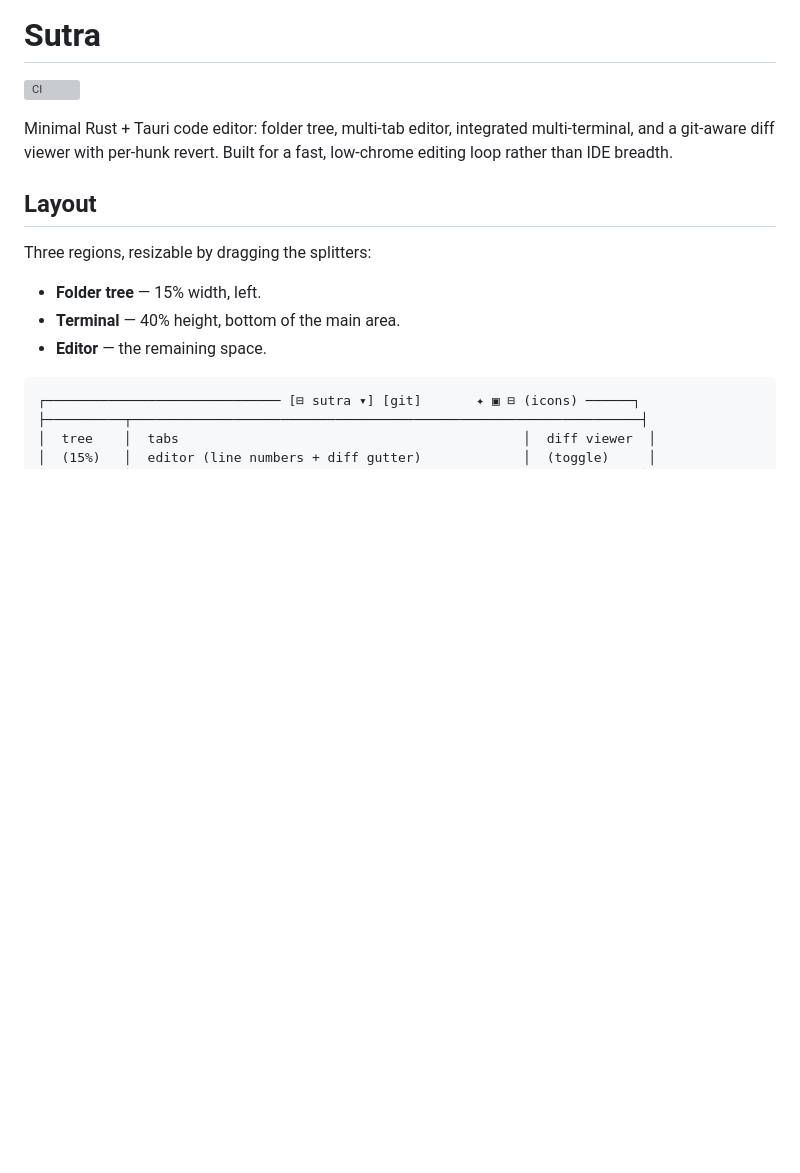
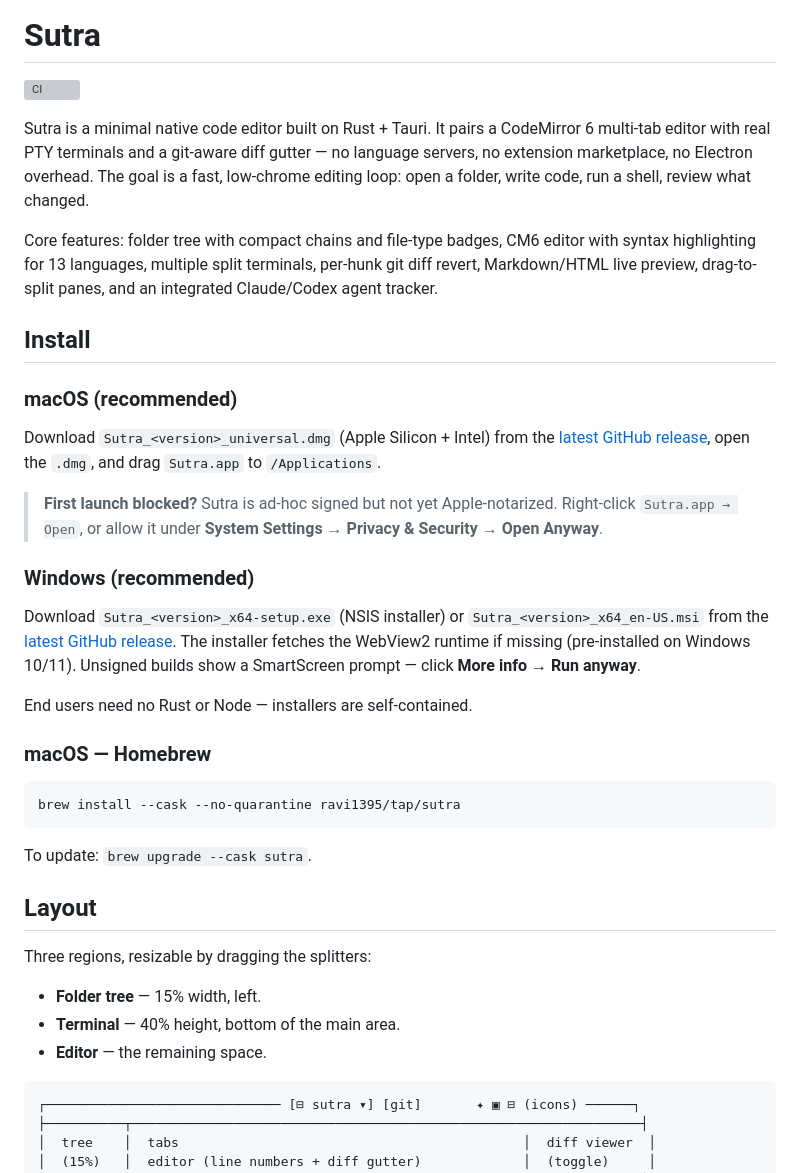
Before and after one commit to ravi1395/sutra, a Markdown page: README.md, the part around one of its changes. Rendered like a GitHub page; blank space fills up the shorter version; grey boxes are pictures that could not be loaded.

````diff
--- a/README.md
+++ b/README.md
@@ -2,9 +2,47 @@
 
 [![CI](https://github.com/ravi1395/sutra/actions/workflows/ci.yml/badge.svg)](https://github.com/ravi1395/sutra/actions/workflows/ci.yml)
 
-Minimal Rust + Tauri code editor: folder tree, multi-tab editor, integrated
-multi-terminal, and a git-aware diff viewer with per-hunk revert. Built for a
-fast, low-chrome editing loop rather than IDE breadth.
+Sutra is a minimal native code editor built on Rust + Tauri. It pairs a
+CodeMirror 6 multi-tab editor with real PTY terminals and a git-aware diff
+gutter — no language servers, no extension marketplace, no Electron overhead.
+The goal is a fast, low-chrome editing loop: open a folder, write code, run a
+shell, review what changed.
+
+Core features: folder tree with compact chains and file-type badges, CM6 editor
+with syntax highlighting for 13 languages, multiple split terminals, per-hunk
+git diff revert, Markdown/HTML live preview, drag-to-split panes, and an
+integrated Claude/Codex agent tracker.
+
+## Install
+
+### macOS (recommended)
+
+Download `Sutra_<version>_universal.dmg` (Apple Silicon + Intel) from the
+[latest GitHub release](https://github.com/ravi1395/sutra/releases/latest),
+open the `.dmg`, and drag `Sutra.app` to `/Applications`.
+
+> **First launch blocked?** Sutra is ad-hoc signed but not yet Apple-notarized.
+> Right-click `Sutra.app → Open`, or allow it under
+> **System Settings → Privacy & Security → Open Anyway**.
+
+### Windows (recommended)
+
+Download `Sutra_<version>_x64-setup.exe` (NSIS installer) or
+`Sutra_<version>_x64_en-US.msi` from the
+[latest GitHub release](https://github.com/ravi1395/sutra/releases/latest).
+The installer fetches the WebView2 runtime if missing (pre-installed on
+Windows 10/11). Unsigned builds show a SmartScreen prompt —
+click **More info → Run anyway**.
+
+End users need no Rust or Node — installers are self-contained.
+
+### macOS — Homebrew
+
+```bash
+brew install --cask --no-quarantine ravi1395/tap/sutra
+```
+
+To update: `brew upgrade --cask sutra`.
 
 ## Layout
 
````
Also changed, not shown: other parts of README.md (+8 -20 lines), CODEMAP.md (+5 -1 lines).
